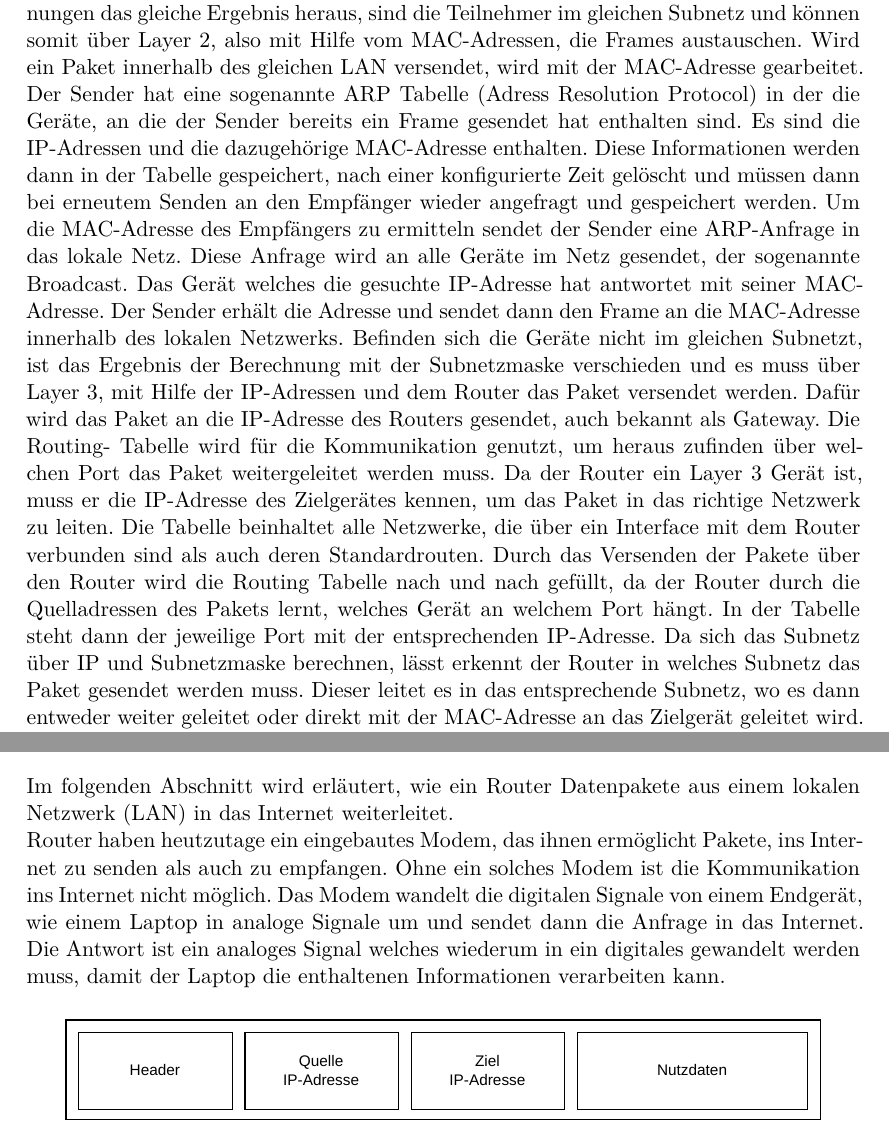
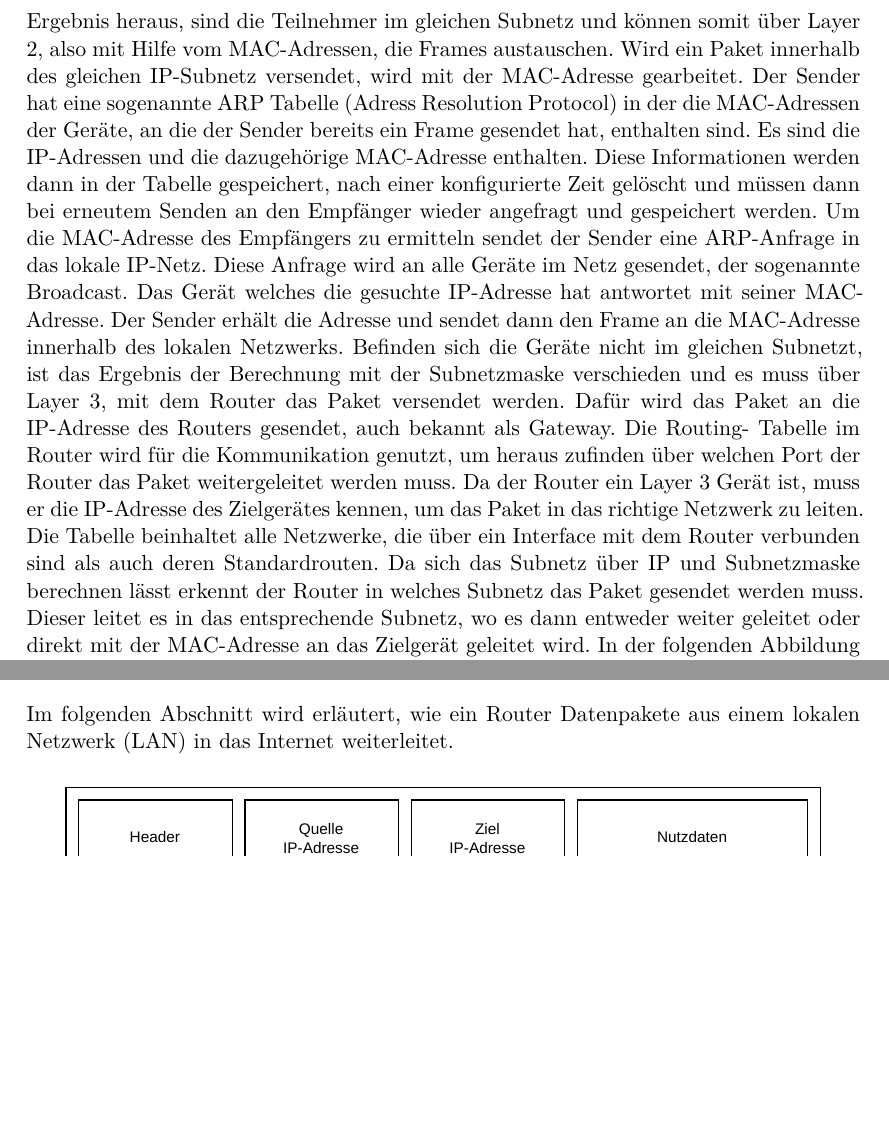
Before and after one commit to JJFresh007/router-schwachstellen_rejo, a LaTeX document (Ausarbeitung.tex): two parts of pages 14 and 18 of 43, joined at a grey line, cut so that both start at the same text, the shorter picture padded with empty space. Compiled offline with XeLaTeX.

Commit message:
comments from roessel inserted in 'Router Grundlagen'

```diff
--- a/Ausarbeitung.tex
+++ b/Ausarbeitung.tex
@@ -256,32 +249,29 @@
 	logisch UND verknüpt. Das gleiche wird mit der Ziel-IP-Adresse gemacht. Kommt bei
 	beiden Rechnungen das gleiche Ergebnis heraus, sind die Teilnehmer im gleichen
 	Subnetz und können somit über Layer 2, also mit Hilfe vom MAC-Adressen, die Frames
-	austauschen. Wird ein Paket innerhalb des gleichen LAN versendet, wird mit der MAC-Adresse
+	austauschen. Wird ein Paket innerhalb des gleichen IP-Subnetz versendet, wird mit der MAC-Adresse
 	gearbeitet. Der Sender hat eine sogenannte ARP Tabelle (Adress Resolution Protocol)
-	in der die Geräte, an die der Sender bereits ein Frame gesendet hat enthalten
+	in der die MAC-Adressen der Geräte, an die der Sender bereits ein Frame gesendet hat, enthalten
 	sind. Es sind die IP-Adressen und die dazugehörige MAC-Adresse enthalten. Diese
 	Informationen werden dann in der Tabelle gespeichert, nach einer konfigurierte
 	Zeit gelöscht und müssen dann bei erneutem Senden an den Empfänger wieder
 	angefragt und gespeichert werden. Um die MAC-Adresse des Empfängers zu ermitteln
-	sendet der Sender eine ARP-Anfrage in das lokale Netz. Diese Anfrage wird an alle
+	sendet der Sender eine ARP-Anfrage in das lokale IP-Netz. Diese Anfrage wird an alle
 	Geräte im Netz gesendet, der sogenannte Broadcast. Das Gerät welches die
 	gesuchte IP-Adresse hat antwortet mit seiner MAC-Adresse. Der Sender erhält die
 	Adresse und sendet dann den Frame an die MAC-Adresse innerhalb des lokalen
 	Netzwerks.
 	Befinden sich die Geräte nicht im gleichen Subnetzt, ist das Ergebnis der
-	Berechnung mit der Subnetzmaske verschieden und es muss über Layer 3, mit Hilfe
-	der IP-Adressen und dem Router das Paket versendet werden. Dafür wird das Paket
+	Berechnung mit der Subnetzmaske verschieden und es muss über Layer 3, mit
+	dem Router das Paket versendet werden. Dafür wird das Paket
 	an die IP-Adresse des Routers gesendet, auch bekannt als Gateway. Die Routing-
-	Tabelle wird für die Kommunikation genutzt, um heraus zufinden über welchen
-	Port das Paket weitergeleitet werden muss. Da der Router ein Layer 3 Gerät ist,
+	Tabelle im Router wird für die Kommunikation genutzt, um heraus zufinden über welchen
+	Port der Router das Paket weitergeleitet werden muss. Da der Router ein Layer 3 Gerät ist,
 	muss er die IP-Adresse des Zielgerätes kennen, um das Paket in das richtige
 	Netzwerk zu leiten. Die Tabelle beinhaltet alle Netzwerke, die über ein
 	Interface mit dem Router verbunden sind als auch deren Standardrouten.
-	Durch das Versenden der Pakete über den Router wird die Routing Tabelle nach
-	und nach gefüllt, da der Router durch die Quelladressen des Pakets lernt,
-	welches Gerät an welchem Port hängt. In der Tabelle steht dann der jeweilige
-	Port mit der entsprechenden IP-Adresse. Da sich das Subnetz über IP und
-	Subnetzmaske berechnen, lässt erkennt der Router in welches Subnetz das
+	Da sich das Subnetz über IP und Subnetzmaske berechnen lässt erkennt der
+	Router in welches Subnetz das
 	Paket gesendet werden muss. Dieser leitet es in das entsprechende Subnetz,
 	wo es dann entweder weiter geleitet oder direkt mit der MAC-Adresse an das
 	Zielgerät geleitet wird. In der folgenden Abbildung \ref{fig:subnetmask}
@@ -405,15 +395,6 @@
 	\label{sec:lan_wan}
 	Im folgenden Abschnitt wird erläutert, wie ein Router Datenpakete aus einem
 	lokalen Netzwerk (LAN) in das Internet weiterleitet.
-	\newline
-	Router haben heutzutage ein eingebautes Modem, das ihnen ermöglicht Pakete,
-	ins Internet zu senden als auch zu empfangen. Ohne ein solches Modem ist
-	die Kommunikation ins Internet nicht möglich. Das Modem wandelt die digitalen
-	Signale von einem Endgerät, wie einem Laptop in analoge Signale um und sendet
-	dann die Anfrage in das Internet. Die Antwort ist ein analoges Signal welches
-	wiederum in ein digitales gewandelt werden muss, damit der Laptop die
-	enthaltenen Informationen verarbeiten kann.
-	%S.22 baun2025
 	\begin{figure}[H]
 		\centering
 		\includegraphics[width=\textwidth]{img/ipv4_packet-structure.pdf}
```
Also changed, not shown: Ausarbeitung.tex (45 more changed lines), 1 other file.
